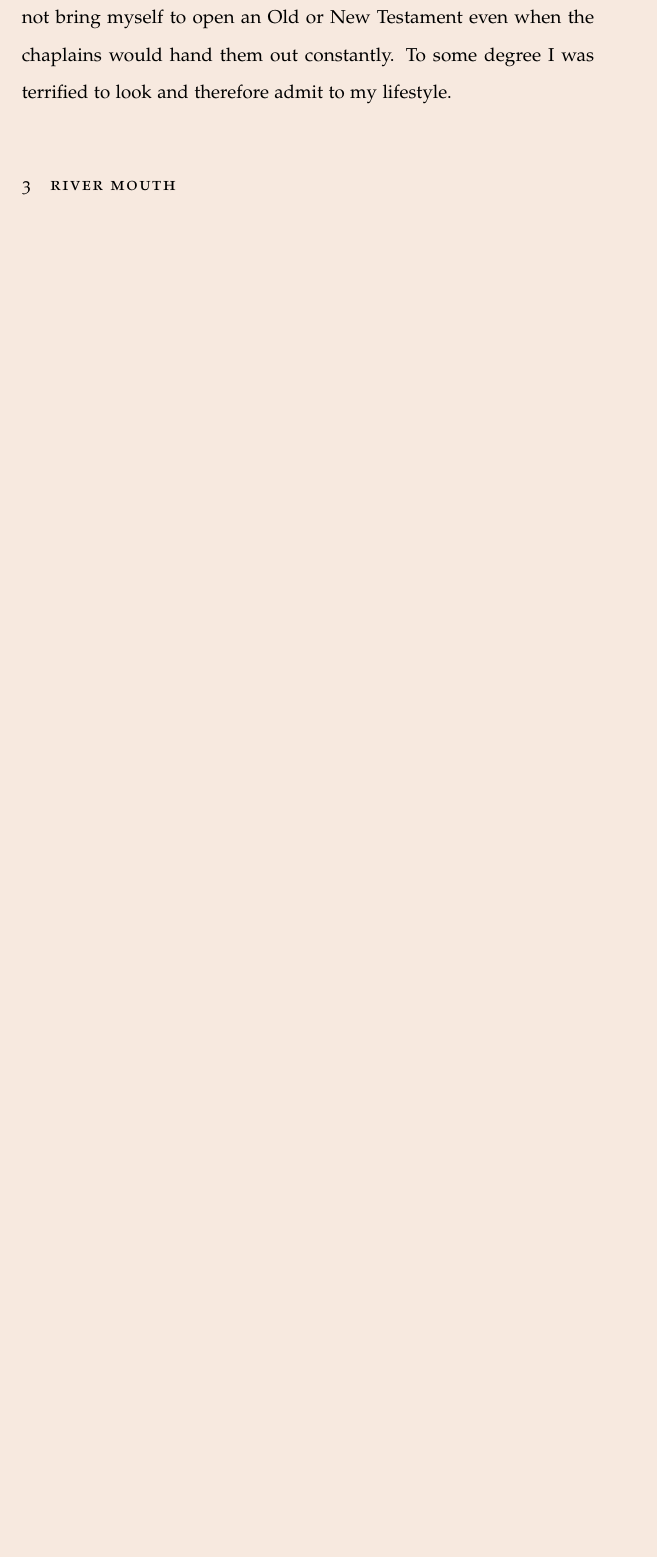
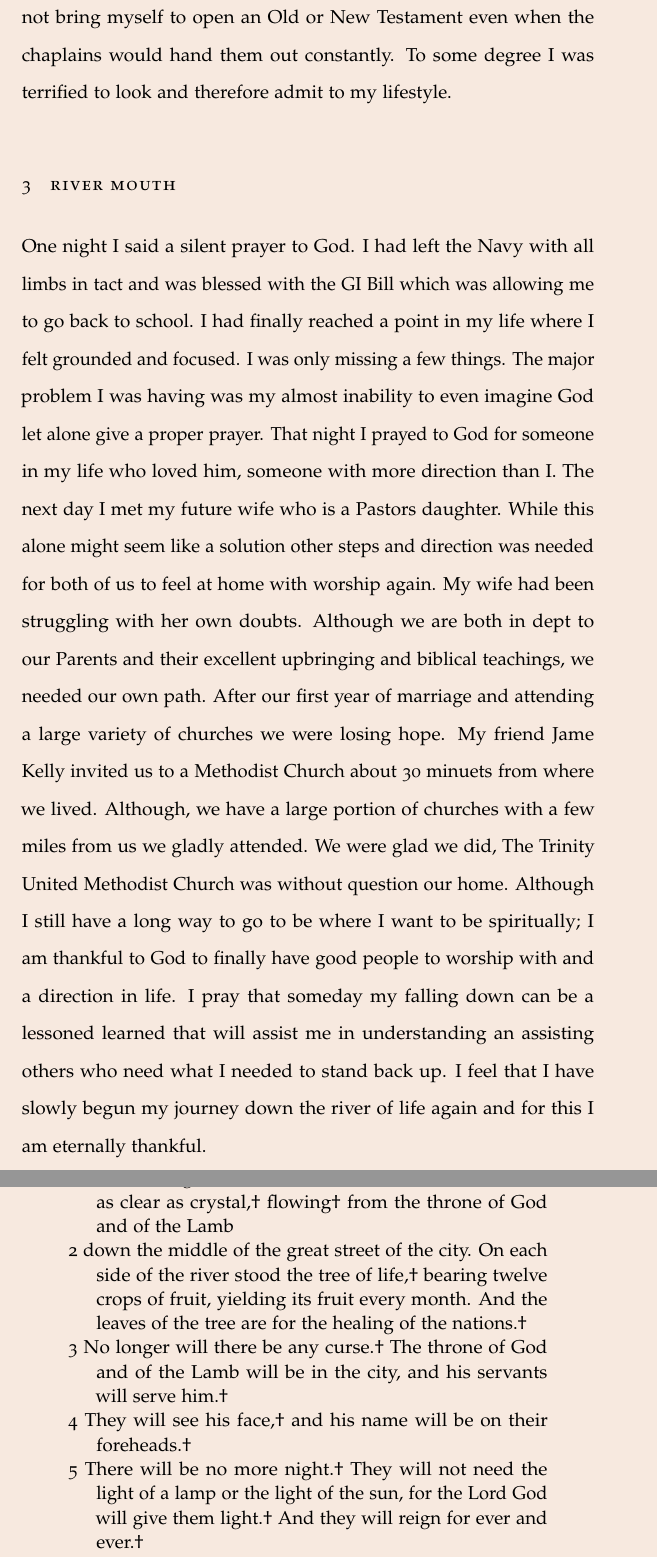
Before and after one commit to trentonknight/RC471-WK4, a LaTeX paper (Essay-Template1.tex): part of page 5 of 6 before the commit and two parts of pages 5 and 6 of 7 after it, the two joined at a grey line, cut so that both start at the same text, the shorter picture padded with empty space. Compiled offline with pdfLaTeX.

Commit message:
six commit

```diff
--- a/Essay-Template1.tex
+++ b/Essay-Template1.tex
@@ -73,4 +73,7 @@ A pretty chilling thought. At this point in my life I was no longer under the pr
 \begin{doublespace}
 After years of living in Maine and half heartedly remaining there I was tired of the partying lifestyle I had been submerged in. I moved to the Outer Banks of North Carolina and left the college town of Orono in Maine. I had not been applying myself in Orono anyway so this move was a wise one. Incredibly, with all the horrible choices I had made in the past few years my move to the Carolinas was a good one. I did not begin seeking God again but this move took me out of the bad lifestyle I was living and got me back on my feet. While my river of life was dried up there was still a Billabong of water inside of me which retained hope. Days when I would go surfing I would appreciate his beautiful creations. Later I joined the Navy which did not enhance my spiritual relationship with God but helped me form a career that would help me pick up the pieces of bad choices in the past. Once I had formed a stable foundation again I was free to consider bigger things in life beyond food and shelter. I began reading book while underway such as the Quran and The Sagas of the Icelanders~\cite{Viking}. While these books are very different they were a product of my spiritual search beginning to emit sparks. The Quran a wonderful and holy book to Muslims gave me incite to the culture I was surrounded by while in the Persian Gulf. The Sagas of Icelanders for the most part is an enjoyable book full of stories from early Norsemen. This book forced me to start wondering again what it must have been like for men who had never even heard of Jesus or YAHWEH. I still could not bring myself to open an Old or New Testament even when the chaplains would hand them out constantly. To some degree I was terrified to look and therefore admit to my lifestyle.
 \end{doublespace}
-    \section{River Mouth}
+\section{River Mouth}
+\begin{doublespace}
+One night I said a silent prayer to God. I had left the Navy with all limbs in tact and was blessed with the GI Bill which was allowing me to go back to school. I had finally reached a point in my life where I felt grounded and focused. I was only missing a few things. The major problem I was having was my almost inability to even imagine God let alone give a proper prayer. That night I prayed to God for someone in my life who loved him, someone with more direction than I. The next day I met my future wife who is a Pastors daughter. While this alone might seem like a solution other steps and direction was needed for both of us to feel at home with worship again. My wife had been struggling with her own doubts. Although we are both in dept to our Parents and their excellent upbringing and biblical teachings, we needed our own path. After our first year of marriage and attending a large variety of churches we were losing hope. My friend Jame Kelly invited us to a Methodist Church about 30 minuets from where we lived. Although, we have a large portion of churches with a few miles from us we gladly attended. We were glad we did, The Trinity United Methodist Church was without question our home.  Although I still have a long way to go to be where I want to be spiritually; I am thankful to God to finally have good people to worship with and a direction in life. I pray that someday my falling down can be a lessoned learned that will assist me in understanding an assisting others who need what I needed to stand back up. I feel that I have slowly begun my journey down the river of life again and for this I am eternally thankful.
+\end{doublespace}
@@ -77,3 +83,9 @@ After years of living in Maine and half heartedly remaining there I was tired of
+1 Then the angel showed me the river of the water of life, as clear as crystal,† flowing† from the throne of God and of the Lamb\\
+2 down the middle of the great street of the city. On each side of the river stood the tree of life,† bearing twelve crops of fruit, yielding its fruit every month. And the leaves of the tree are for the healing of the nations.† \\
+3 No longer will there be any curse.† The throne of God and of the Lamb will be in the city, and his servants will serve him.† \\
+4 They will see his face,† and his name will be on their foreheads.† \\
+5 There will be no more night.† They will not need the light of a lamp or the light of the sun, for the Lord God will give them light.† And they will reign for ever and ever.†
+\end{verse}
 \clearpage
   % bib stuff
     \nocite{*}
```
Also changed, not shown: Essay-Template1.pdf, Essay-Template1.tex (3 more changed lines), 4 other files.
